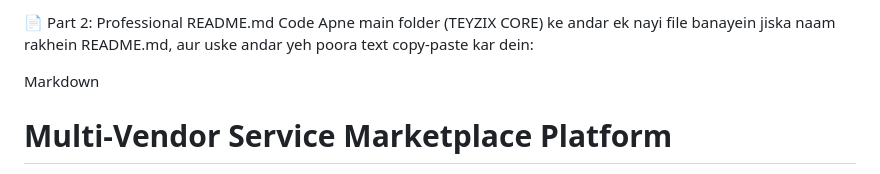
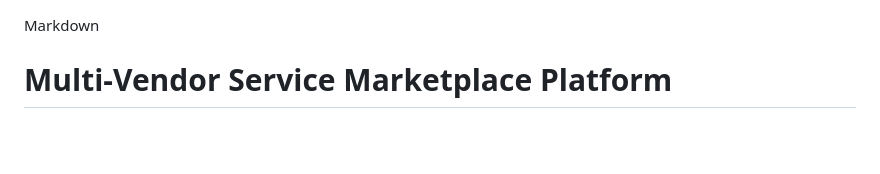
Before and after one commit to Mahnoor-fatima249/Teyzix-Core-Task-1., a Markdown page: readme.md, the part around the change. Rendered like a GitHub page; blank space fills up the shorter version.

```diff
--- a/readme.md
+++ b/readme.md
@@ -1,6 +1,3 @@
-📄 Part 2: Professional README.md Code
-Apne main folder (TEYZIX CORE) ke andar ek nayi file banayein jiska naam rakhein README.md, aur uske andar yeh poora text copy-paste kar dein:
-
 Markdown
 # Multi-Vendor Service Marketplace Platform
 **Task ID:** FSWD-1
```
